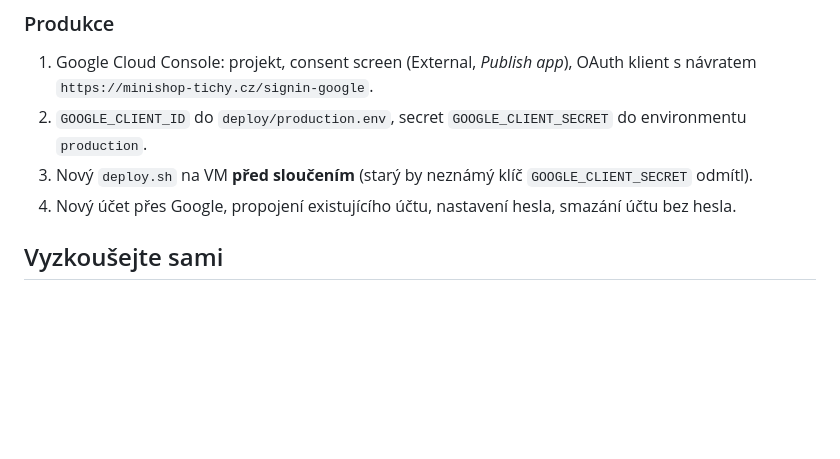
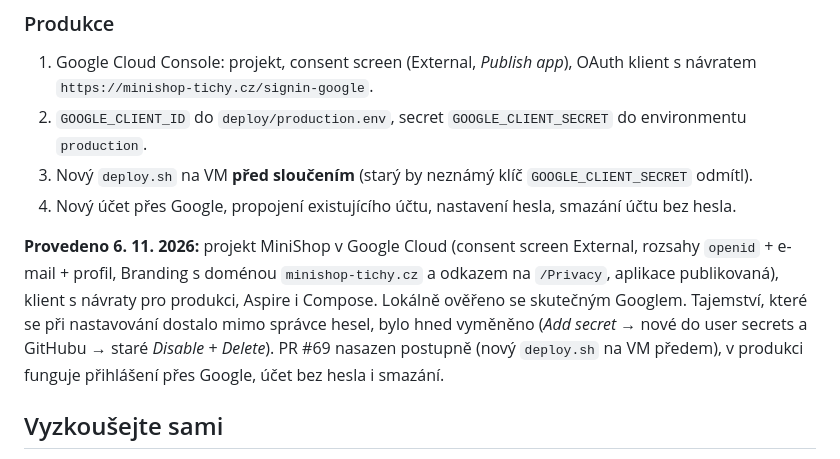
Before and after one commit to ftichy/MiniShop, a Markdown page: docs/kroky-ucty/krok-10-google.md, the part around the change. Drawn GitHub-style; blank space fills up the shorter version.

Commit message:
ACCOUNTS STEP10: hotovo – ověřeno v produkci
Přihlášení přes Google, účet bez hesla a smazání po novém přihlášení u Googlu fungují v produkci.

Co-Authored-By: Claude Opus 5.5 <noreply@anthropic.com>

```diff
--- a/docs/kroky-ucty/krok-10-google.md
+++ b/docs/kroky-ucty/krok-10-google.md
@@ -98,6 +98,12 @@ Další cesty:
 3. Nový `deploy.sh` na VM **před sloučením** (starý by neznámý klíč `GOOGLE_CLIENT_SECRET` odmítl).
 4. Nový účet přes Google, propojení existujícího účtu, nastavení hesla, smazání účtu bez hesla.
 
+**Provedeno 6. 11. 2026:** projekt MiniShop v Google Cloud (consent screen External, rozsahy `openid` + e-mail + profil,
+Branding s doménou `minishop-tichy.cz` a odkazem na `/Privacy`, aplikace publikovaná), klient s návraty pro produkci,
+Aspire i Compose. Lokálně ověřeno se skutečným Googlem. Tajemství, které se při nastavování dostalo mimo správce hesel,
+bylo hned vyměněno (*Add secret* → nové do user secrets a GitHubu → staré *Disable* + *Delete*). PR #69 nasazen
+postupně (nový `deploy.sh` na VM předem), v produkci funguje přihlášení přes Google, účet bez hesla i smazání.
+
 ## Vyzkoušejte sami
 
 1. Odhlaste se → *Přihlásit přes Google* → nový účet; v hlavičce jméno z Googlu, rovnou jde objednávat (e-mail potvrzený).
```
Also changed, not shown: CLAUDE.md (+1 -1 lines), docs/Ucty-roadmap.md (+2 -2 lines).
